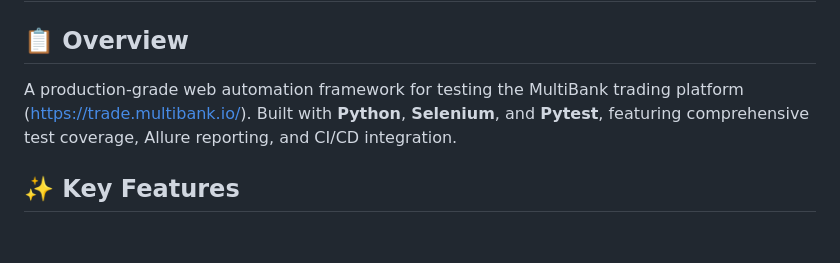
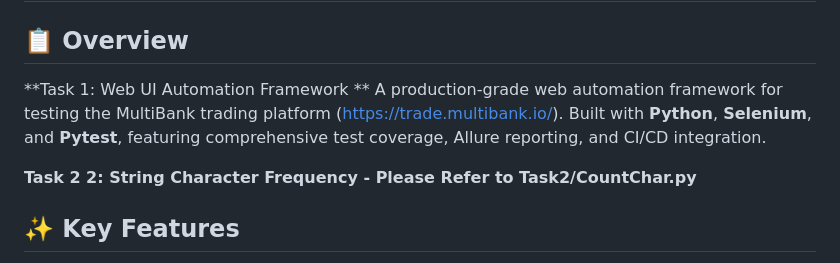
Before and after one commit to kvasan87/MultiBank_AutomationSuite, a Markdown page: README.md, the part around the change. Drawn GitHub-style; blank space fills up the shorter version.

Commit message:
Update README with tasks and project overview
Added tasks and updated project overview in README.

```diff
--- a/README.md
+++ b/README.md
@@ -1,8 +1,10 @@
 # MultiBank Trading Platform - Test Automation Framework
 
 ## 📋 Overview
+**Task 1: Web UI Automation Framework **
+A production-grade web automation framework for testing the MultiBank trading platform (https://trade.multibank.io/). Built with **Python**, **Selenium**, and **Pytest**, featuring comprehensive test coverage, Allure reporting, and CI/CD integration.
 
-A production-grade web automation framework for testing the MultiBank trading platform (https://trade.multibank.io/). Built with **Python**, **Selenium**, and **Pytest**, featuring comprehensive test coverage, Allure reporting, and CI/CD integration.
+**Task 2 2: String Character Frequency - Please Refer to Task2/CountChar.py**
 
 ## ✨ Key Features
 
```
